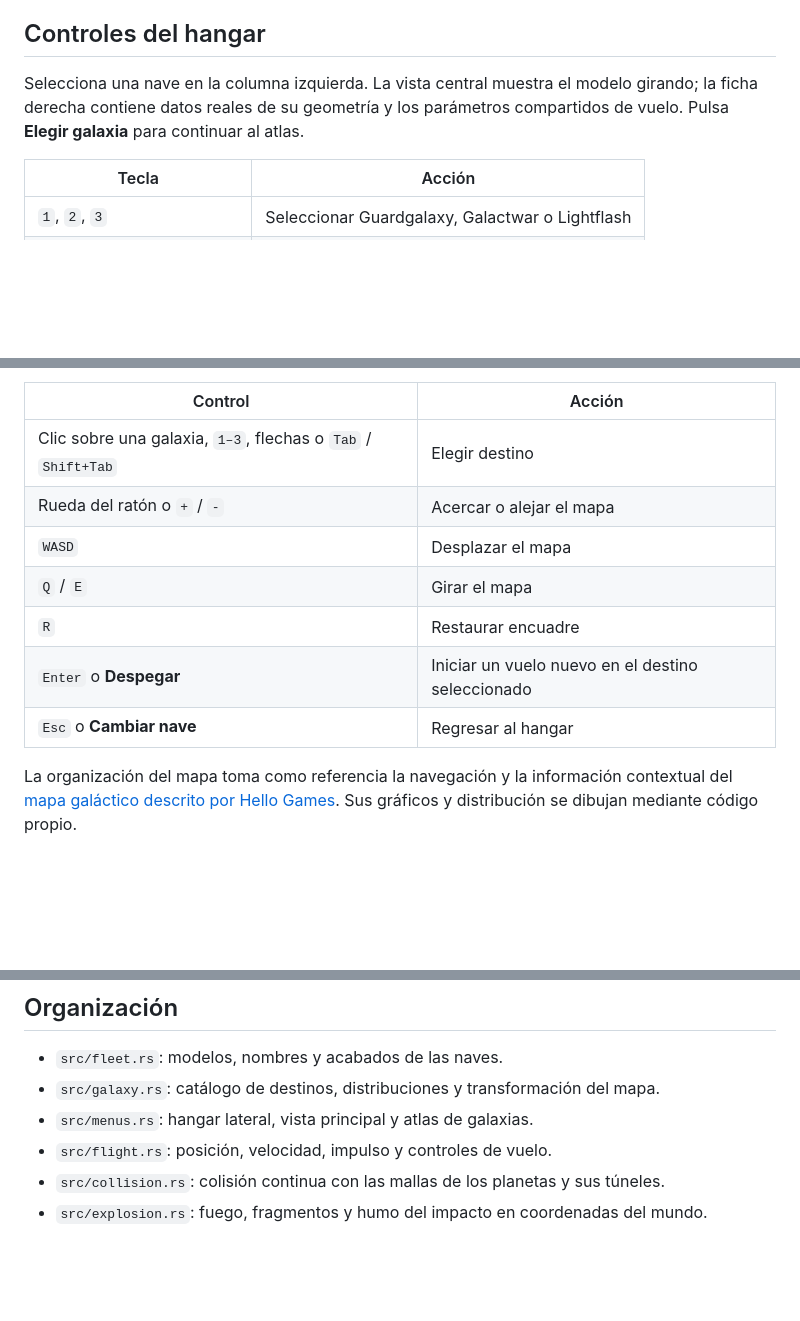
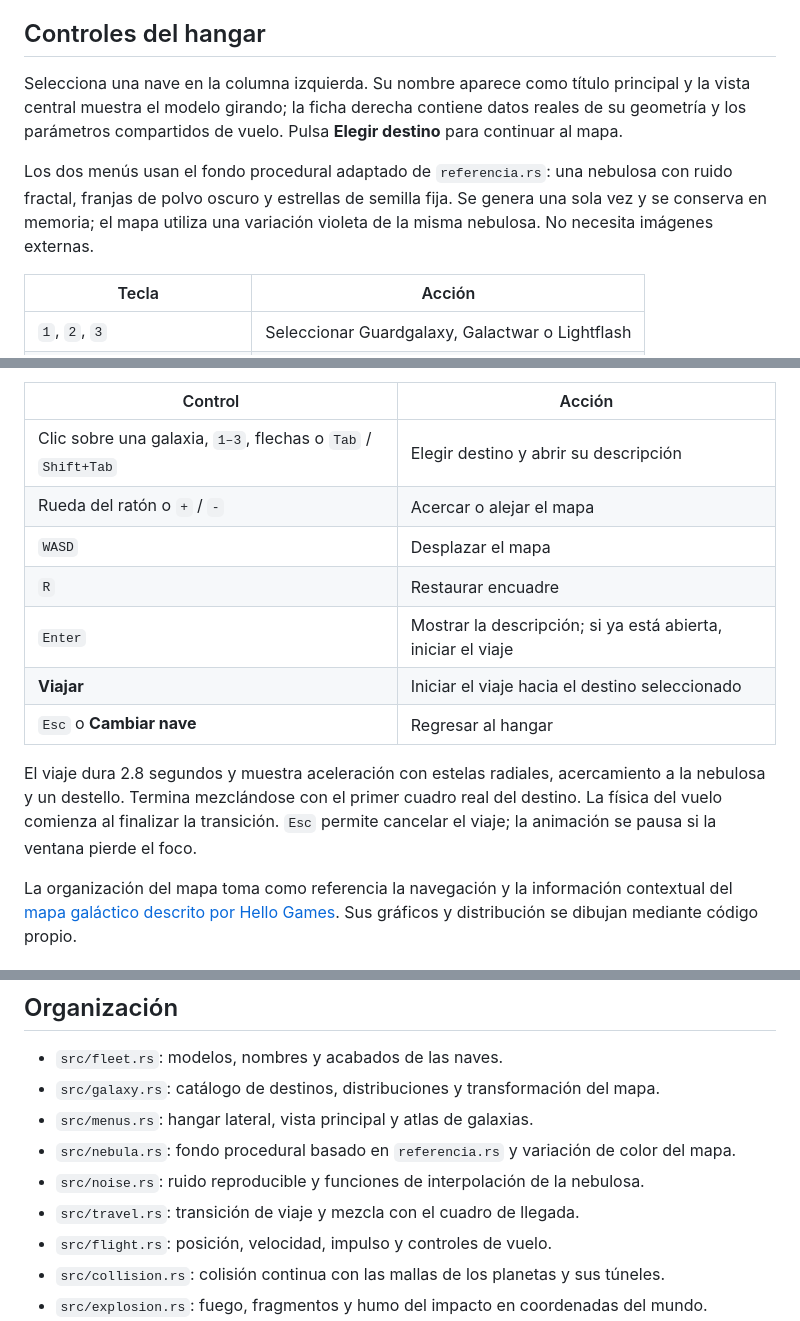
Before and after one commit to J05U3oAr/Proyecto_3_Graficas, a Markdown page: README.md, 3 parts joined by grey strips. Rendered like a GitHub page; blank space fills up the shorter version.

Commit message:
docs: documenta la cinemática de viaje, fondos procedurales y nuevos controles

```diff
--- a/README.md
+++ b/README.md
@@ -16,7 +16,9 @@ El primer inicio compila las dependencias declaradas en `Cargo.toml`. Rayon repa
 
 ## Controles del hangar
 
-Selecciona una nave en la columna izquierda. La vista central muestra el modelo girando; la ficha derecha contiene datos reales de su geometría y los parámetros compartidos de vuelo. Pulsa **Elegir galaxia** para continuar al atlas.
+Selecciona una nave en la columna izquierda. Su nombre aparece como título principal y la vista central muestra el modelo girando; la ficha derecha contiene datos reales de su geometría y los parámetros compartidos de vuelo. Pulsa **Elegir destino** para continuar al mapa.
+
+Los dos menús usan el fondo procedural adaptado de `referencia.rs`: una nebulosa con ruido fractal, franjas de polvo oscuro y estrellas de semilla fija. Se genera una sola vez y se conserva en memoria; el mapa utiliza una variación violeta de la misma nebulosa. No necesita imágenes externas.
 
 | Tecla | Acción |
 | --- | --- |
@@ -43,13 +45,15 @@ Los asteroides se generan con una semilla fija por región y no tienen colisión
 
 | Control | Acción |
 | --- | --- |
-| Clic sobre una galaxia, `1–3`, flechas o `Tab` / `Shift+Tab` | Elegir destino |
+| Clic sobre una galaxia, `1–3`, flechas o `Tab` / `Shift+Tab` | Elegir destino y abrir su descripción |
 | Rueda del ratón o `+` / `-` | Acercar o alejar el mapa |
 | `WASD` | Desplazar el mapa |
-| `Q` / `E` | Girar el mapa |
 | `R` | Restaurar encuadre |
-| `Enter` o **Despegar** | Iniciar un vuelo nuevo en el destino seleccionado |
+| `Enter` | Mostrar la descripción; si ya está abierta, iniciar el viaje |
+| **Viajar** | Iniciar el viaje hacia el destino seleccionado |
 | `Esc` o **Cambiar nave** | Regresar al hangar |
+
+El viaje dura 2.8 segundos y muestra aceleración con estelas radiales, acercamiento a la nebulosa y un destello. Termina mezclándose con el primer cuadro real del destino. La física del vuelo comienza al finalizar la transición. `Esc` permite cancelar el viaje; la animación se pausa si la ventana pierde el foco.
 
 La organización del mapa toma como referencia la navegación y la información contextual del [mapa galáctico descrito por Hello Games](https://www.nomanssky.com/atlas-rises-update/). Sus gráficos y distribución se dibujan mediante código propio.
 
@@ -165,6 +171,9 @@ Admite los cuatro nombres de planeta y es una alternativa a `--near-black-hole`.
 - `src/fleet.rs`: modelos, nombres y acabados de las naves.
 - `src/galaxy.rs`: catálogo de destinos, distribuciones y transformación del mapa.
 - `src/menus.rs`: hangar lateral, vista principal y atlas de galaxias.
+- `src/nebula.rs`: fondo procedural basado en `referencia.rs` y variación de color del mapa.
+- `src/noise.rs`: ruido reproducible y funciones de interpolación de la nebulosa.
+- `src/travel.rs`: transición de viaje y mezcla con el cuadro de llegada.
 - `src/flight.rs`: posición, velocidad, impulso y controles de vuelo.
 - `src/collision.rs`: colisión continua con las mallas de los planetas y sus túneles.
 - `src/explosion.rs`: fuego, fragmentos y humo del impacto en coordenadas del mundo.
```
Also changed, not shown: other parts of README.md (+3 -1 lines).
